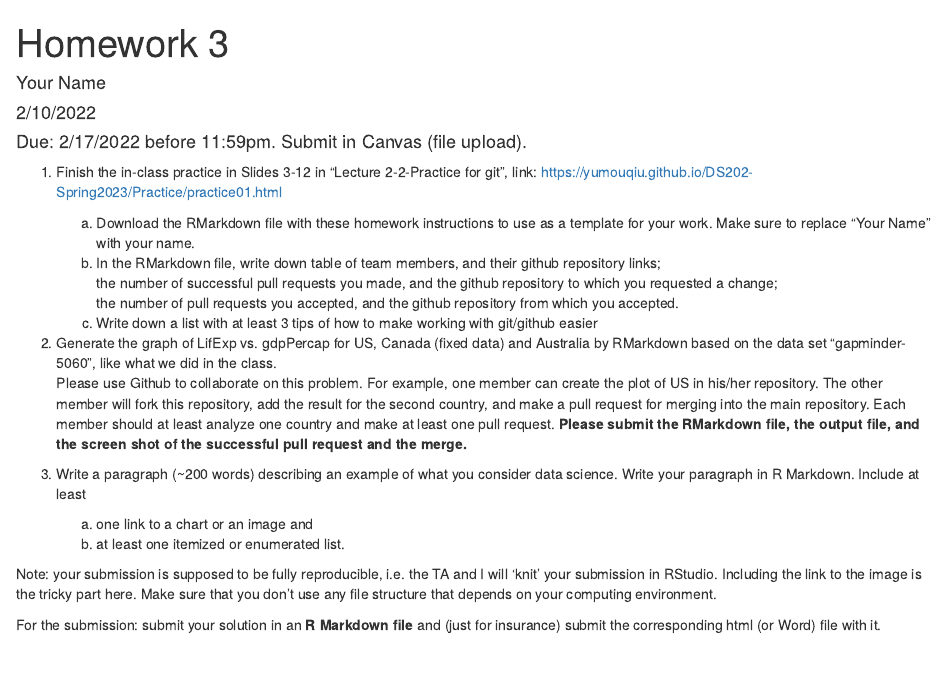
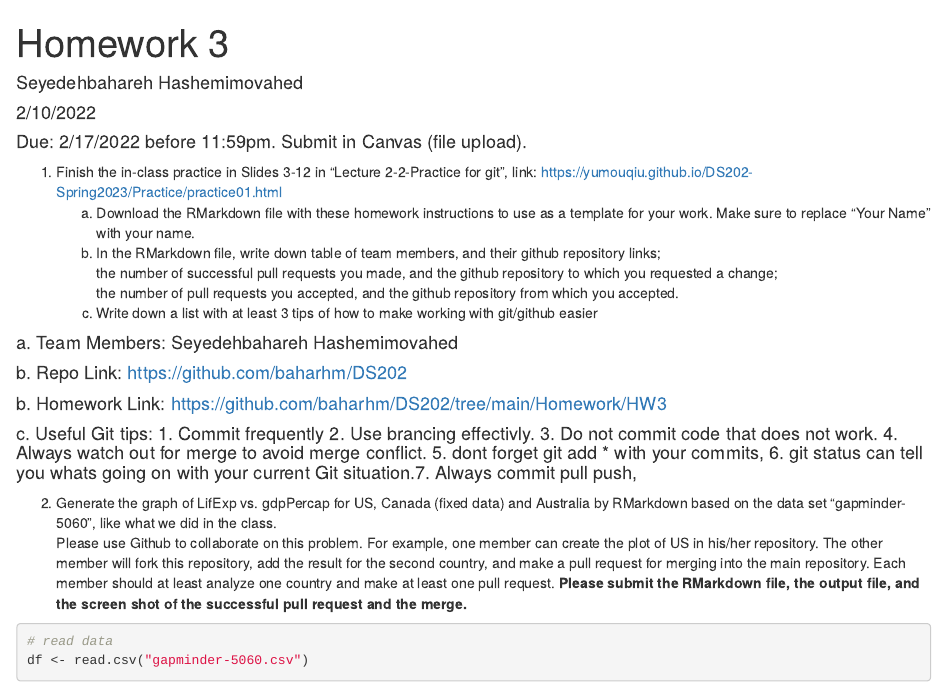
Before and after one commit to baharhm/DS202, an R Markdown document (Homework/HW3/homework03.Rmd): the page in a window 1100 px wide, from its top. Rendered offline with R 4.5, knitr and Pandoc, with nearby package versions.

Commit message:
Commit 1 US by bahar

````diff
--- a/Homework/HW3/homework03.Rmd
+++ b/Homework/HW3/homework03.Rmd
@@ -1,6 +1,6 @@
 ---
 title: 'Homework 3'
-author: "Your Name"
+author: "Seyedehbahareh Hashemimovahed"
 date: "2/10/2022"
 output: html_document
 ---
@@ -18,8 +18,19 @@ the number of successful pull requests you made, and the github repository to wh
 the number of pull requests you accepted, and the github repository from which you accepted.
     c. Write down a list with at least 3 tips of how to make working with git/github easier
 
+####  a. Team Members:  Seyedehbahareh Hashemimovahed
+####  b. Repo Link: https://github.com/baharhm/DS202
+####  b. Homework Link: https://github.com/baharhm/DS202/tree/main/Homework/HW3
+####  c. Useful Git tips:  1. Commit frequently 2. Use brancing effectivly. 3. Do not commit code that does not work.  4. Always watch out for merge to avoid merge conflict. 5. dont forget git add * with your commits,  6. git status can tell you whats going on with your current Git situation.7. Always commit pull push,
+
 2. Generate the graph of LifExp vs. gdpPercap for US, Canada (fixed data) and Australia by RMarkdown based on the data set "gapminder-5060", like what we did in the class.
 Please use Github to collaborate on this problem. For example, one member can create the plot of US in his/her repository. The other member will fork this repository, add the result for the second country, and make a pull request for merging into the main repository. Each member should at least analyze one country and make at least one pull request. **Please submit the RMarkdown file, the output file, and the screen shot of the successful pull request and the merge.**
+
+```{r}
+# read data
+df <- read.csv("gapminder-5060.csv")
+```
+
 
 3. Write a paragraph (~200 words) describing an example of what you consider data science. Write your paragraph in R Markdown. Include at least
     a. one link to a chart or an image and
````
